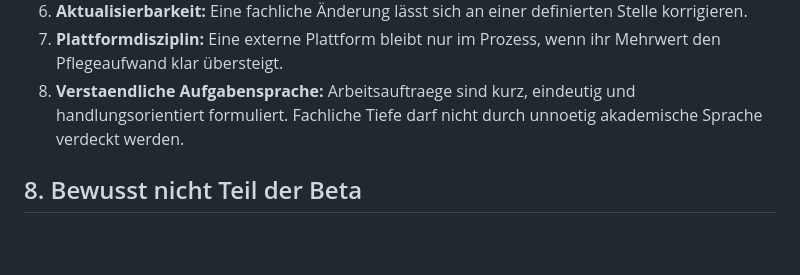
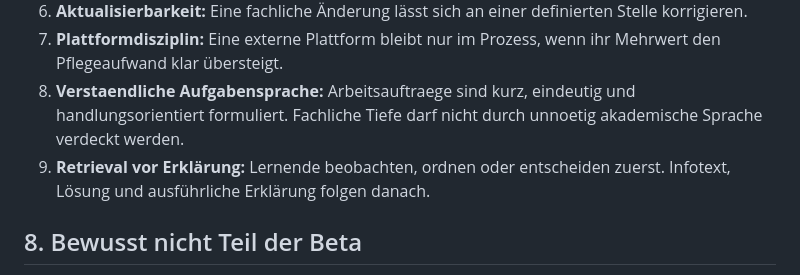
Before and after one commit to meese18-byte/mtr-rt-lernapp, a Markdown page: docs/BETA-3LJ-DOSIS-QM.md, the part around the change. Rendered like a GitHub page; blank space fills up the shorter version.

Commit message:
docs: add retrieval-first beta criterion

```diff
--- a/docs/BETA-3LJ-DOSIS-QM.md
+++ b/docs/BETA-3LJ-DOSIS-QM.md
@@ -125,6 +125,7 @@ Die Beta gilt nur dann als Erfolg, wenn sie im realen Unterricht mindestens dies
 6. **Aktualisierbarkeit:** Eine fachliche Änderung lässt sich an einer definierten Stelle korrigieren.
 7. **Plattformdisziplin:** Eine externe Plattform bleibt nur im Prozess, wenn ihr Mehrwert den Pflegeaufwand klar übersteigt.
 8. **Verstaendliche Aufgabensprache:** Arbeitsauftraege sind kurz, eindeutig und handlungsorientiert formuliert. Fachliche Tiefe darf nicht durch unnoetig akademische Sprache verdeckt werden.
+9. **Retrieval vor Erklärung:** Lernende beobachten, ordnen oder entscheiden zuerst. Infotext, Lösung und ausführliche Erklärung folgen danach.
 
 ## 8. Bewusst nicht Teil der Beta
 
```
